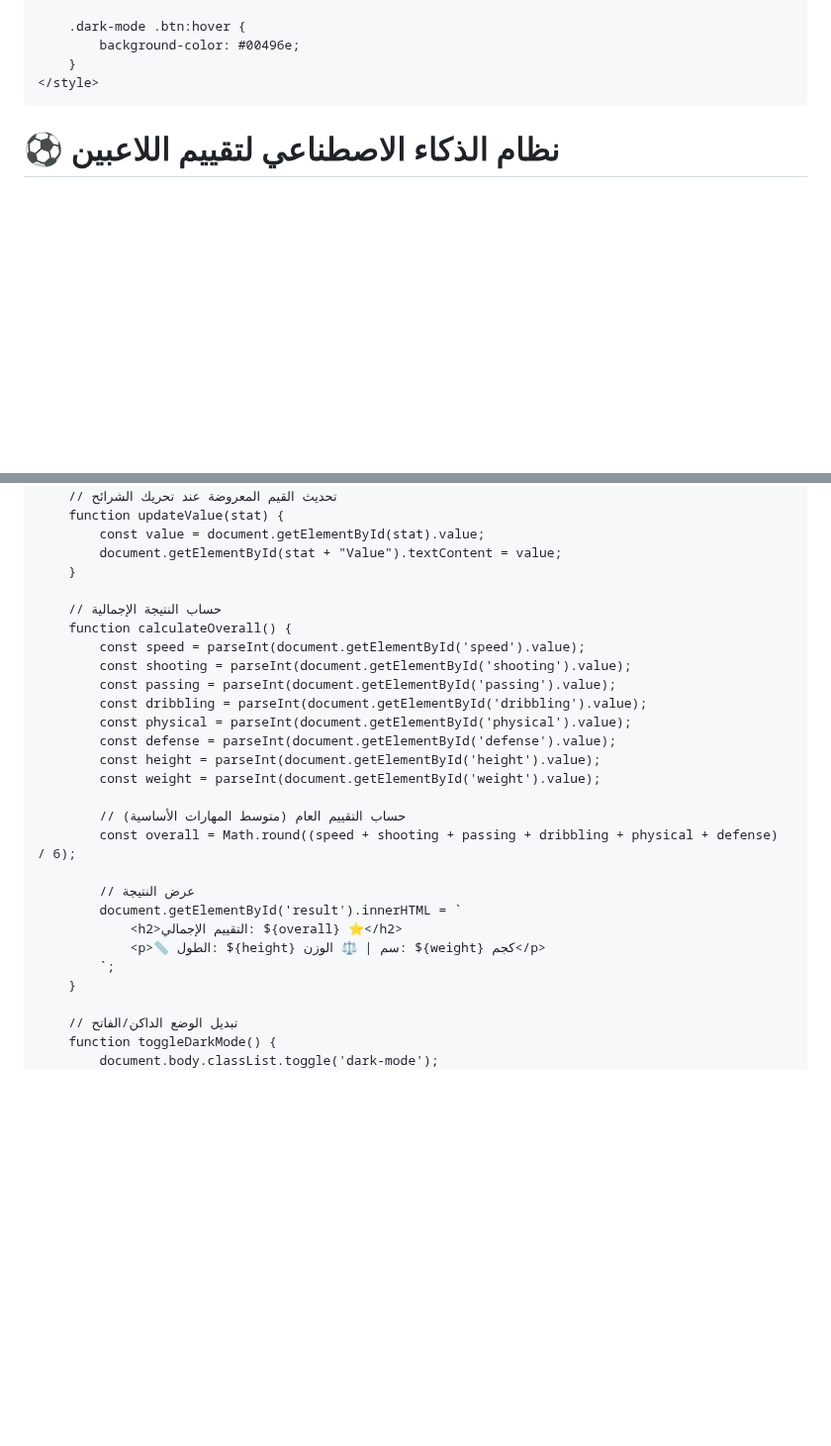
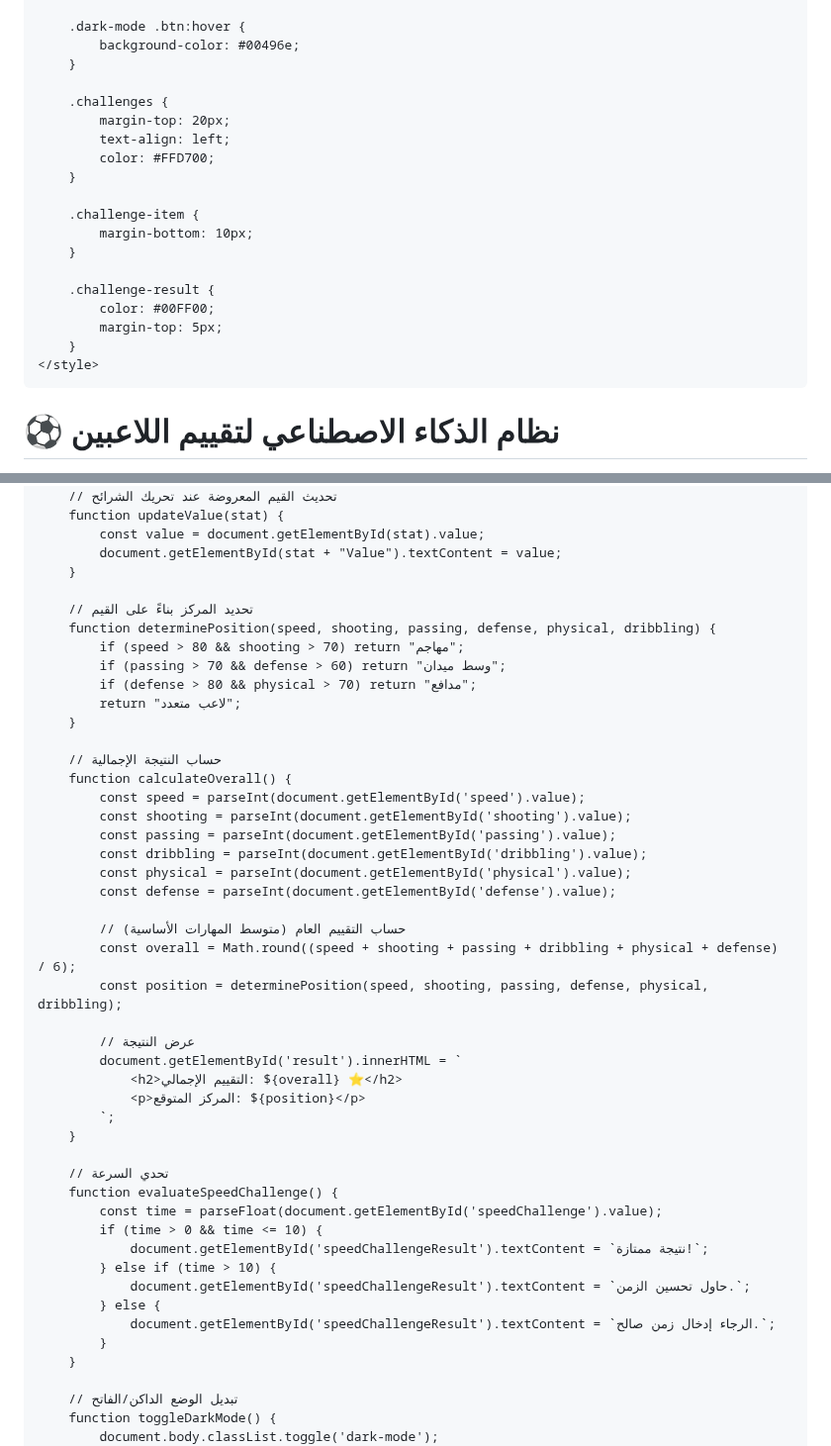
Before and after one commit to Nadjibbenayach/nadjibbenayach.github.io, a Markdown page: README.md, 2 parts joined by grey strips. Shown at 99% size. GitHub-like rendering; blank space fills up the shorter version.

Commit message:
Update README.كك

```diff
--- a/README.md
+++ b/README.md
@@ -77,6 +77,21 @@
         .dark-mode .btn:hover {
             background-color: #00496e;
         }
+
+        .challenges {
+            margin-top: 20px;
+            text-align: left;
+            color: #FFD700;
+        }
+
+        .challenge-item {
+            margin-bottom: 10px;
+        }
+
+        .challenge-result {
+            color: #00FF00;
+            margin-top: 5px;
+        }
     </style>
 </head>
 <body>
@@ -122,6 +142,14 @@
         function updateValue(stat) {
             const value = document.getElementById(stat).value;
             document.getElementById(stat + "Value").textContent = value;
+        }
+
+        // تحديد المركز بناءً على القيم
+        function determinePosition(speed, shooting, passing, defense, physical, dribbling) {
+            if (speed > 80 && shooting > 70) return "مهاجم";
+            if (passing > 70 && defense > 60) return "وسط ميدان";
+            if (defense > 80 && physical > 70) return "مدافع";
+            return "لاعب متعدد";
         }
 
         // حساب النتيجة الإجمالية
@@ -132,17 +160,28 @@
             const dribbling = parseInt(document.getElementById('dribbling').value);
             const physical = parseInt(document.getElementById('physical').value);
             const defense = parseInt(document.getElementById('defense').value);
-            const height = parseInt(document.getElementById('height').value);
-            const weight = parseInt(document.getElementById('weight').value);
 
             // حساب التقييم العام (متوسط المهارات الأساسية)
             const overall = Math.round((speed + shooting + passing + dribbling + physical + defense) / 6);
+            const position = determinePosition(speed, shooting, passing, defense, physical, dribbling);
 
             // عرض النتيجة
             document.getElementById('result').innerHTML = `
                 <h2>التقييم الإجمالي: ${overall} ⭐</h2>
-                <p>📏 الطول: ${height} سم | ⚖️ الوزن: ${weight} كجم</p>
+                <p>المركز المتوقع: ${position}</p>
             `;
+        }
+
+        // تحدي السرعة
+        function evaluateSpeedChallenge() {
+            const time = parseFloat(document.getElementById('speedChallenge').value);
+            if (time > 0 && time <= 10) {
+                document.getElementById('speedChallengeResult').textContent = `نتيجة ممتازة!`;
+            } else if (time > 10) {
+                document.getElementById('speedChallengeResult').textContent = `حاول تحسين الزمن.`;
+            } else {
+                document.getElementById('speedChallengeResult').textContent = `الرجاء إدخال زمن صالح.`;
+            }
         }
 
         // تبديل الوضع الداكن/الفاتح
```
Also changed, not shown: other parts of README.md (+11 -6 lines).
